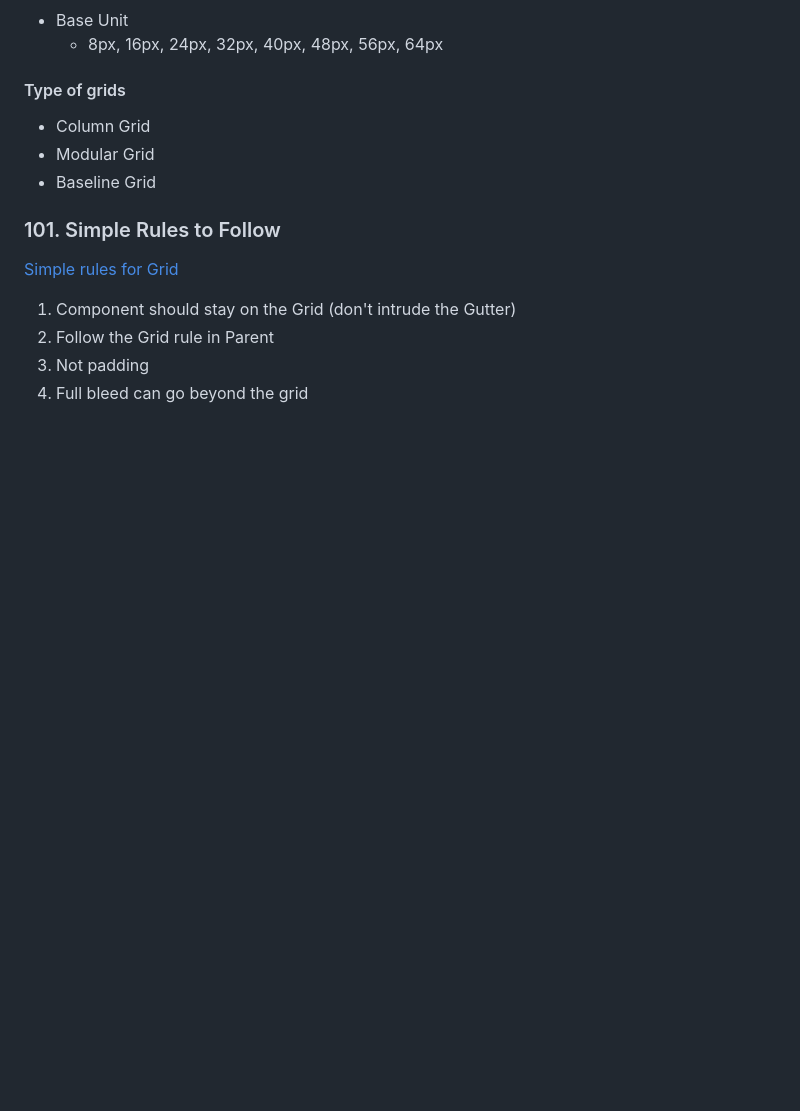
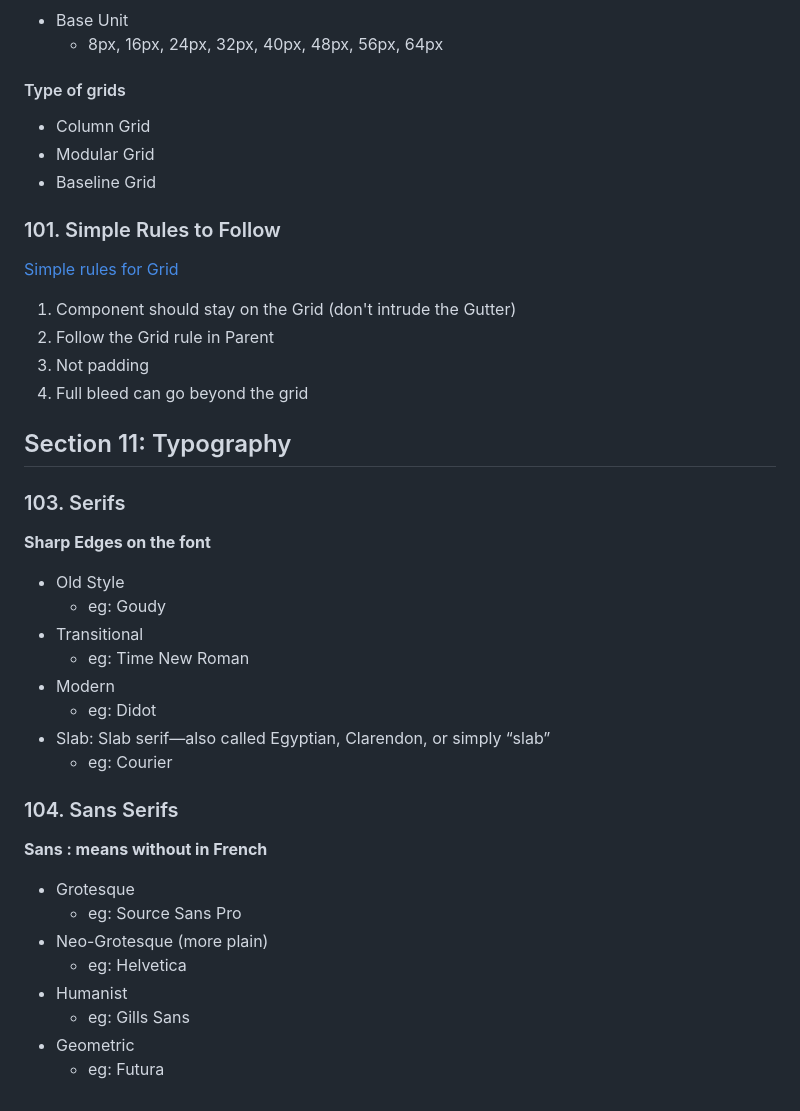
Before and after one commit to pcsmomo/web-mobile-designer-ui-ux, a Markdown page: README.md, the part around the change. Rendered like a GitHub page; blank space fills up the shorter version.

Commit message:
104. Sans Serifs

```diff
--- a/README.md
+++ b/README.md
@@ -306,4 +306,32 @@ Plugin: content reel
 3. Not padding
 4. Full bleed can go beyond the grid
 
+## Section 11: Typography
+
+### 103. Serifs
+
+**Sharp Edges on the font**
+
+- Old Style
+  - eg: Goudy
+- Transitional
+  - eg: Time New Roman
+- Modern
+  - eg: Didot
+- Slab: Slab serif—also called Egyptian, Clarendon, or simply “slab”
+  - eg: Courier
+
+### 104. Sans Serifs
+
+**Sans : means without in French**
+
+- Grotesque
+  - eg: Source Sans Pro
+- Neo-Grotesque (more plain)
+  - eg: Helvetica
+- Humanist
+  - eg: Gills Sans
+- Geometric
+  - eg: Futura
+
 </details>
```
